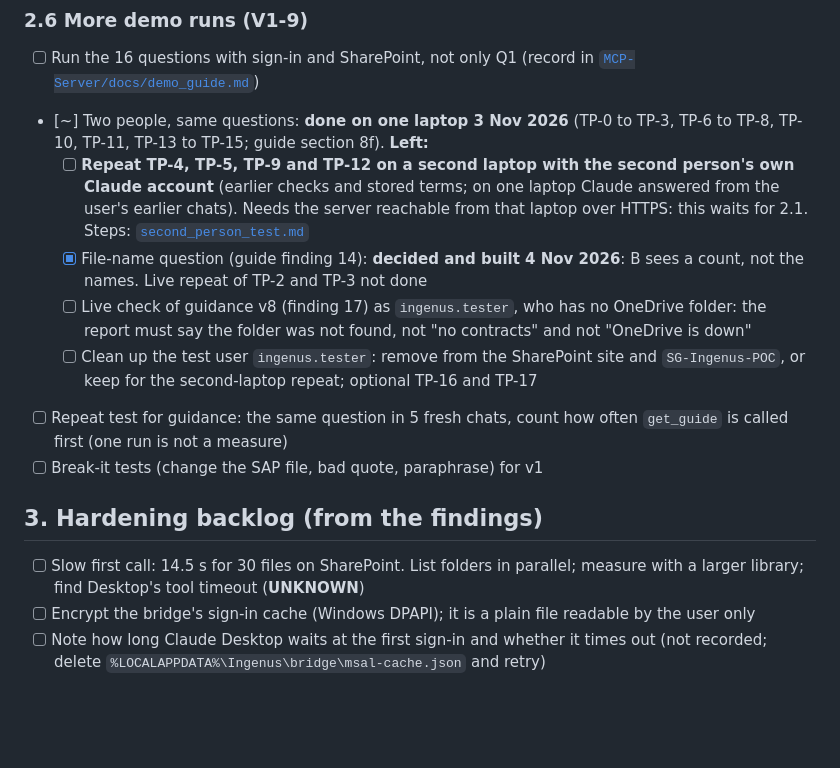
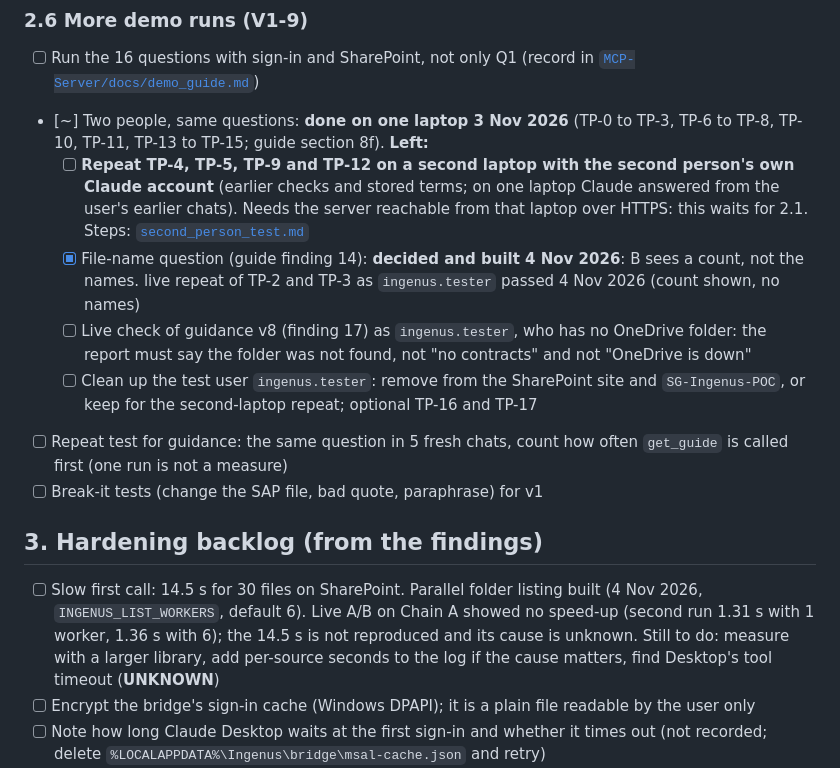
Before and after one commit to Sridhar-Vetrivel/POC, a Markdown page: docs/v1_open_items_checklist.md, the part around the change. Rendered like a GitHub page; blank space fills up the shorter version.

```diff
--- a/docs/v1_open_items_checklist.md
+++ b/docs/v1_open_items_checklist.md
@@ -119,7 +119,7 @@ The proposal is now in [`completed/`](completed/multi_source_routing_impact_anal
 - [ ] Run the 16 questions with sign-in and SharePoint, not only Q1 (record in [`MCP-Server/docs/demo_guide.md`](../MCP-Server/docs/demo_guide.md))
 - [~] Two people, same questions: **done on one laptop 3 Nov 2026** (TP-0 to TP-3, TP-6 to TP-8, TP-10, TP-11, TP-13 to TP-15; guide section 8f). **Left:**
   - [ ] **Repeat TP-4, TP-5, TP-9 and TP-12 on a second laptop with the second person's own Claude account** (earlier checks and stored terms; on one laptop Claude answered from the user's earlier chats). Needs the server reachable from that laptop over HTTPS: this waits for 2.1. Steps: [`second_person_test.md`](../MCP-Server/docs/second_person_test.md)
-  - [x] File-name question (guide finding 14): **decided and built 4 Nov 2026**: B sees a count, not the names. Live repeat of TP-2 and TP-3 not done
+  - [x] File-name question (guide finding 14): **decided and built 4 Nov 2026**: B sees a count, not the names. live repeat of TP-2 and TP-3 as `ingenus.tester` passed 4 Nov 2026 (count shown, no names)
   - [ ] Live check of guidance v8 (finding 17) as `ingenus.tester`, who has no OneDrive folder: the report must say the folder was not found, not "no contracts" and not "OneDrive is down"
   - [ ] Clean up the test user `ingenus.tester`: remove from the SharePoint site and `SG-Ingenus-POC`, or keep for the second-laptop repeat; optional TP-16 and TP-17
 - [ ] Repeat test for guidance: the same question in 5 fresh chats, count how often `get_guide` is called first (one run is not a measure)
@@ -127,7 +127,7 @@ The proposal is now in [`completed/`](completed/multi_source_routing_impact_anal
 
 ## 3. Hardening backlog (from the findings)
 
-- [ ] Slow first call: 14.5 s for 30 files on SharePoint. List folders in parallel; measure with a larger library; find Desktop's tool timeout (**UNKNOWN**)
+- [ ] Slow first call: 14.5 s for 30 files on SharePoint. Parallel folder listing built (4 Nov 2026, `INGENUS_LIST_WORKERS`, default 6). Live A/B on Chain A showed no speed-up (second run 1.31 s with 1 worker, 1.36 s with 6); the 14.5 s is not reproduced and its cause is unknown. Still to do: measure with a larger library, add per-source seconds to the log if the cause matters, find Desktop's tool timeout (**UNKNOWN**)
 - [ ] Encrypt the bridge's sign-in cache (Windows DPAPI); it is a plain file readable by the user only
 - [ ] Note how long Claude Desktop waits at the first sign-in and whether it times out (not recorded; delete `%LOCALAPPDATA%\Ingenus\bridge\msal-cache.json` and retry)
 - [ ] Conditional Access that forces a new sign-in or MFA: the bridge retries once on a 401, but a claims challenge is not implemented
```
Also changed, not shown: MCP-Server/docs/demo_guide.md (+2 -2 lines).
